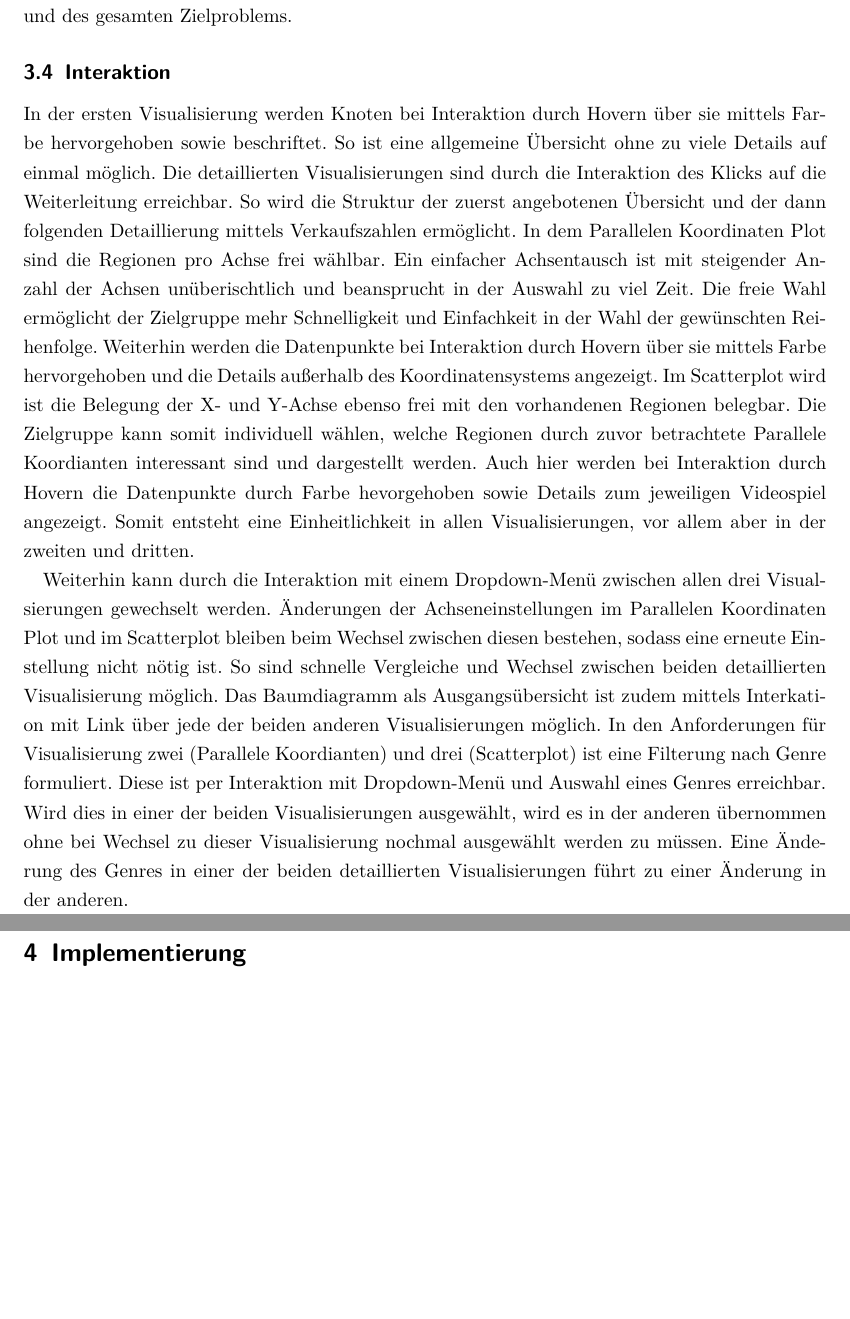
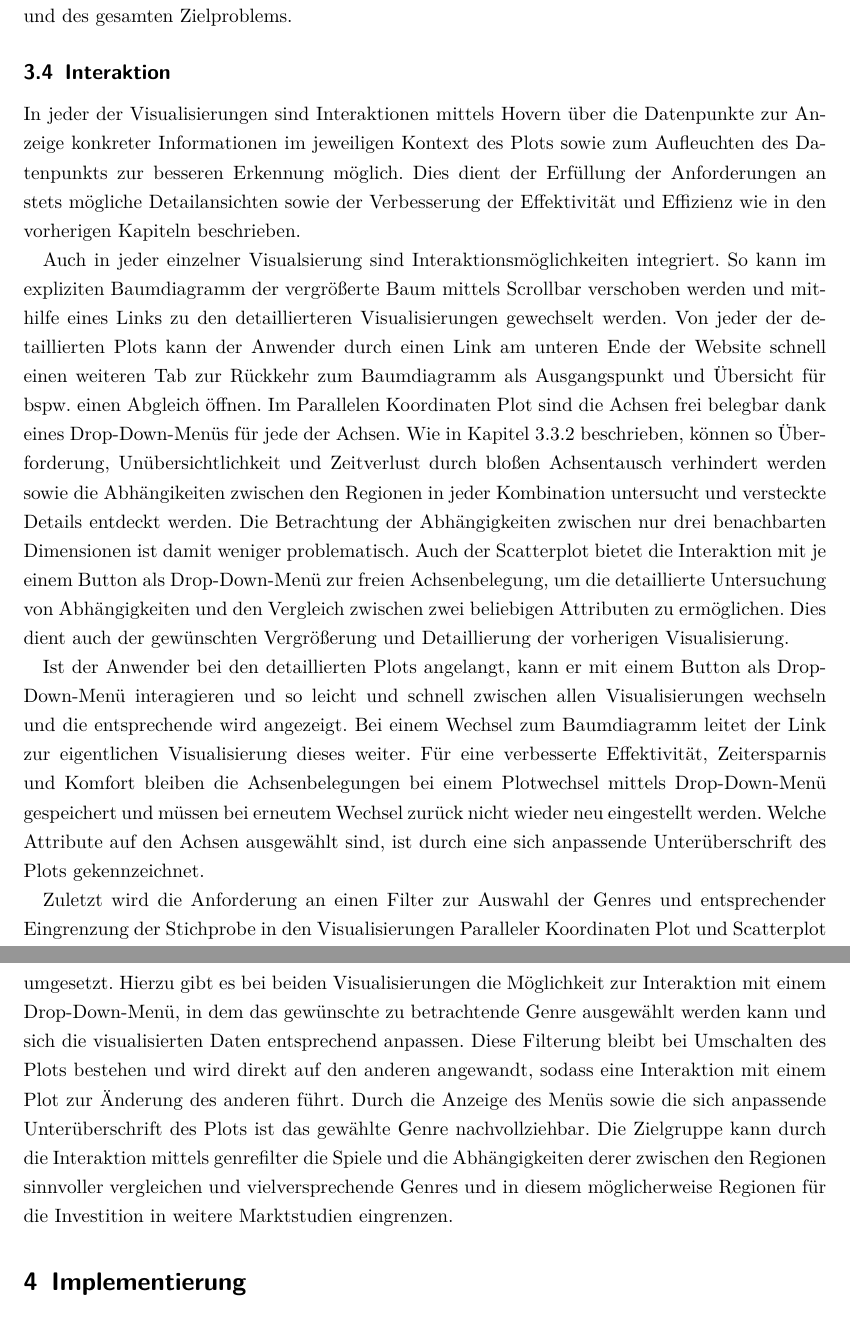
Before and after one commit to Lena-Ar/Info-Vis, a LaTeX document (Bericht/Projektbericht_InfoVis_LenaArloth.tex): two parts of pages 14 and 15 of 28 before the commit and two parts of pages 14 and 15 of 29 after it, joined at a grey line, cut so that both start at the same text, the shorter picture padded with empty space. Compiled offline with pdfLaTeX.

Commit message:
documentation: optimize and rewrite chapter 3.4
optimizing by rewriting and restructuring,
condensing previously written information,
update pdf automatically

```diff
--- a/Bericht/Projektbericht_InfoVis_LenaArloth.tex
+++ b/Bericht/Projektbericht_InfoVis_LenaArloth.tex
@@ -584,27 +584,50 @@ Visualisierung für statistische Daten und eignet sich damit perfekt zur abschli
 %und Korrelationstabellen.
 
 \subsection{Interaktion}
-In der ersten Visualisierung werden Knoten bei Interaktion durch Hovern über sie mittels Farbe hervorgehoben sowie beschriftet.
-So ist eine allgemeine Übersicht ohne zu viele Details auf einmal möglich.
-Die detaillierten Visualisierungen sind durch die Interaktion des Klicks auf die Weiterleitung erreichbar.
-So wird die Struktur der zuerst angebotenen Übersicht und der dann folgenden Detaillierung mittels Verkaufszahlen ermöglicht.
-In dem Parallelen Koordinaten Plot sind die Regionen pro Achse frei wählbar.
-Ein einfacher Achsentausch ist mit steigender Anzahl der Achsen unüberischtlich und beansprucht in der Auswahl zu viel Zeit.
-Die freie Wahl ermöglicht der Zielgruppe mehr Schnelligkeit und Einfachkeit in der Wahl der gewünschten Reihenfolge.
-Weiterhin werden die Datenpunkte bei Interaktion durch Hovern über sie mittels Farbe hervorgehoben und die Details außerhalb des Koordinatensystems angezeigt.
-Im Scatterplot wird ist die Belegung der X- und Y-Achse ebenso frei mit den vorhandenen Regionen belegbar.
-Die Zielgruppe kann somit individuell wählen, welche Regionen durch zuvor betrachtete Parallele Koordianten interessant sind und dargestellt werden.
-Auch hier werden bei Interaktion durch Hovern die Datenpunkte durch Farbe hevorgehoben sowie Details zum jeweiligen Videospiel angezeigt.
-Somit entsteht eine Einheitlichkeit in allen Visualisierungen, vor allem aber in der zweiten und dritten.
+In jeder der Visualisierungen sind Interaktionen mittels Hovern über die Datenpunkte zur Anzeige konkreter Informationen im jeweiligen Kontext des Plots sowie zum Aufleuchten des Datenpunkts zur besseren Erkennung möglich.
+Dies dient der Erfüllung der Anforderungen an stets mögliche Detailansichten sowie der Verbesserung der Effektivität und Effizienz wie in den vorherigen Kapiteln beschrieben.
 
-Weiterhin kann durch die Interaktion mit einem Dropdown-Menü zwischen allen drei Visualsierungen gewechselt werden.
-Änderungen der Achseneinstellungen im Parallelen Koordinaten Plot und im Scatterplot bleiben beim Wechsel zwischen diesen bestehen, sodass eine erneute Einstellung nicht nötig ist.
-So sind schnelle Vergleiche und Wechsel zwischen beiden detaillierten Visualisierung möglich.
-Das Baumdiagramm als Ausgangsübersicht ist zudem mittels Interkation mit Link über jede der beiden anderen Visualisierungen möglich.
-In den Anforderungen für Visualisierung zwei (Parallele Koordianten) und drei (Scatterplot) ist eine Filterung nach Genre formuliert.
-Diese ist per Interaktion mit Dropdown-Menü und Auswahl eines Genres erreichbar.
-Wird dies in einer der beiden Visualisierungen ausgewählt, wird es in der anderen übernommen ohne bei Wechsel zu dieser Visualisierung nochmal ausgewählt werden zu müssen.
-Eine Änderung des Genres in einer der beiden detaillierten Visualisierungen führt zu einer Änderung in der anderen.
+Auch in jeder einzelner Visualsierung sind Interaktionsmöglichkeiten integriert.
+So kann im expliziten Baumdiagramm der vergrößerte Baum mittels Scrollbar verschoben werden und mithilfe eines Links zu den detaillierteren Visualisierungen gewechselt werden.
+Von jeder der detaillierten Plots kann der Anwender durch einen Link am unteren Ende der Website schnell einen weiteren Tab zur Rückkehr zum Baumdiagramm als Ausgangspunkt und Übersicht für bspw. einen Abgleich öffnen.
+Im Parallelen Koordinaten Plot sind die Achsen frei belegbar dank eines Drop-Down-Menüs für jede der Achsen.
+Wie in Kapitel 3.3.2 beschrieben, können so Überforderung, Unübersichtlichkeit und Zeitverlust durch bloßen Achsentausch verhindert werden sowie die Abhängikeiten zwischen den Regionen in jeder Kombination untersucht und versteckte Details entdeckt werden.
+Die Betrachtung der Abhängigkeiten zwischen nur drei benachbarten Dimensionen ist damit weniger problematisch.
+Auch der Scatterplot bietet die Interaktion mit je einem Button als Drop-Down-Menü zur freien Achsenbelegung, um die detaillierte Untersuchung von Abhängigkeiten und den Vergleich zwischen zwei beliebigen Attributen zu ermöglichen.
+Dies dient auch der gewünschten Vergrößerung und Detaillierung der vorherigen Visualisierung.
+
+Ist der Anwender bei den detaillierten Plots angelangt, kann er mit einem Button als Drop-Down-Menü interagieren und so leicht und schnell zwischen allen Visualisierungen wechseln und die entsprechende wird angezeigt.
+Bei einem Wechsel zum Baumdiagramm leitet der Link zur eigentlichen Visualisierung dieses weiter.
+Für eine verbesserte Effektivität, Zeitersparnis und Komfort bleiben die Achsenbelegungen bei einem Plotwechsel mittels Drop-Down-Menü gespeichert und müssen bei erneutem Wechsel zurück nicht wieder neu eingestellt werden.
+Welche Attribute auf den Achsen ausgewählt sind, ist durch eine sich anpassende Unterüberschrift des Plots gekennzeichnet.
+
+Zuletzt wird die Anforderung an einen Filter zur Auswahl der Genres und entsprechender Eingrenzung der Stichprobe in den Visualisierungen Paralleler Koordinaten Plot und Scatterplot umgesetzt.
+Hierzu gibt es bei beiden Visualisierungen die Möglichkeit zur Interaktion mit einem Drop-Down-Menü, in dem das gewünschte zu betrachtende Genre ausgewählt werden kann und sich die visualisierten Daten entsprechend anpassen.
+Diese Filterung bleibt bei Umschalten des Plots bestehen und wird direkt auf den anderen angewandt, sodass eine Interaktion mit einem Plot zur Änderung des anderen führt.
+Durch die Anzeige des Menüs sowie die sich anpassende Unterüberschrift des Plots ist das gewählte Genre nachvollziehbar.
+Die Zielgruppe kann durch die Interaktion mittels genrefilter die Spiele und die Abhängigkeiten derer zwischen den Regionen sinnvoller vergleichen und vielversprechende Genres und in diesem möglicherweise Regionen für die Investition in weitere Marktstudien eingrenzen.
+
+%In der ersten Visualisierung werden Knoten bei Interaktion durch Hovern über sie mittels Farbe hervorgehoben sowie beschriftet.
+%So ist eine allgemeine Übersicht ohne zu viele Details auf einmal möglich.
+%Die detaillierten Visualisierungen sind durch die Interaktion des Klicks auf die Weiterleitung erreichbar.
+%So wird die Struktur der zuerst angebotenen Übersicht und der dann folgenden Detaillierung mittels Verkaufszahlen ermöglicht.
+%In dem Parallelen Koordinaten Plot sind die Regionen pro Achse frei wählbar.
+%Ein einfacher Achsentausch ist mit steigender Anzahl der Achsen unüberischtlich und beansprucht in der Auswahl zu viel Zeit.
+%Die freie Wahl ermöglicht der Zielgruppe mehr Schnelligkeit und Einfachkeit in der Wahl der gewünschten Reihenfolge.
+%Weiterhin werden die Datenpunkte bei Interaktion durch Hovern über sie mittels Farbe hervorgehoben und die Details außerhalb des Koordinatensystems angezeigt.
+%Im Scatterplot wird ist die Belegung der X- und Y-Achse ebenso frei mit den vorhandenen Regionen belegbar.
+%Die Zielgruppe kann somit individuell wählen, welche Regionen durch zuvor betrachtete Parallele Koordianten interessant sind und dargestellt werden.
+%Auch hier werden bei Interaktion durch Hovern die Datenpunkte durch Farbe hevorgehoben sowie Details zum jeweiligen Videospiel angezeigt.
+%Somit entsteht eine Einheitlichkeit in allen Visualisierungen, vor allem aber in der zweiten und dritten.
+
+%Weiterhin kann durch die Interaktion mit einem Dropdown-Menü zwischen allen drei Visualsierungen gewechselt werden.
+%Änderungen der Achseneinstellungen im Parallelen Koordinaten Plot und im Scatterplot bleiben beim Wechsel zwischen diesen bestehen, sodass eine erneute Einstellung nicht nötig ist.
+%So sind schnelle Vergleiche und Wechsel zwischen beiden detaillierten Visualisierung möglich.
+%Das Baumdiagramm als Ausgangsübersicht ist zudem mittels Interkation mit Link über jede der beiden anderen Visualisierungen möglich.
+%In den Anforderungen für Visualisierung zwei (Parallele Koordianten) und drei (Scatterplot) ist eine Filterung nach Genre formuliert.
+%Diese ist per Interaktion mit Dropdown-Menü und Auswahl eines Genres erreichbar.
+%Wird dies in einer der beiden Visualisierungen ausgewählt, wird es in der anderen übernommen ohne bei Wechsel zu dieser Visualisierung nochmal ausgewählt werden zu müssen.
+%Eine Änderung des Genres in einer der beiden detaillierten Visualisierungen führt zu einer Änderung in der anderen.
 
 \section{Implementierung}
 Im folgenden Kapitel wird die Implementierung der zuvor beschriebenen Visualisierungen und Interaktionen beschrieben.
```
Also changed, not shown: Bericht/Projektbericht_InfoVis_LenaArloth.pdf.
